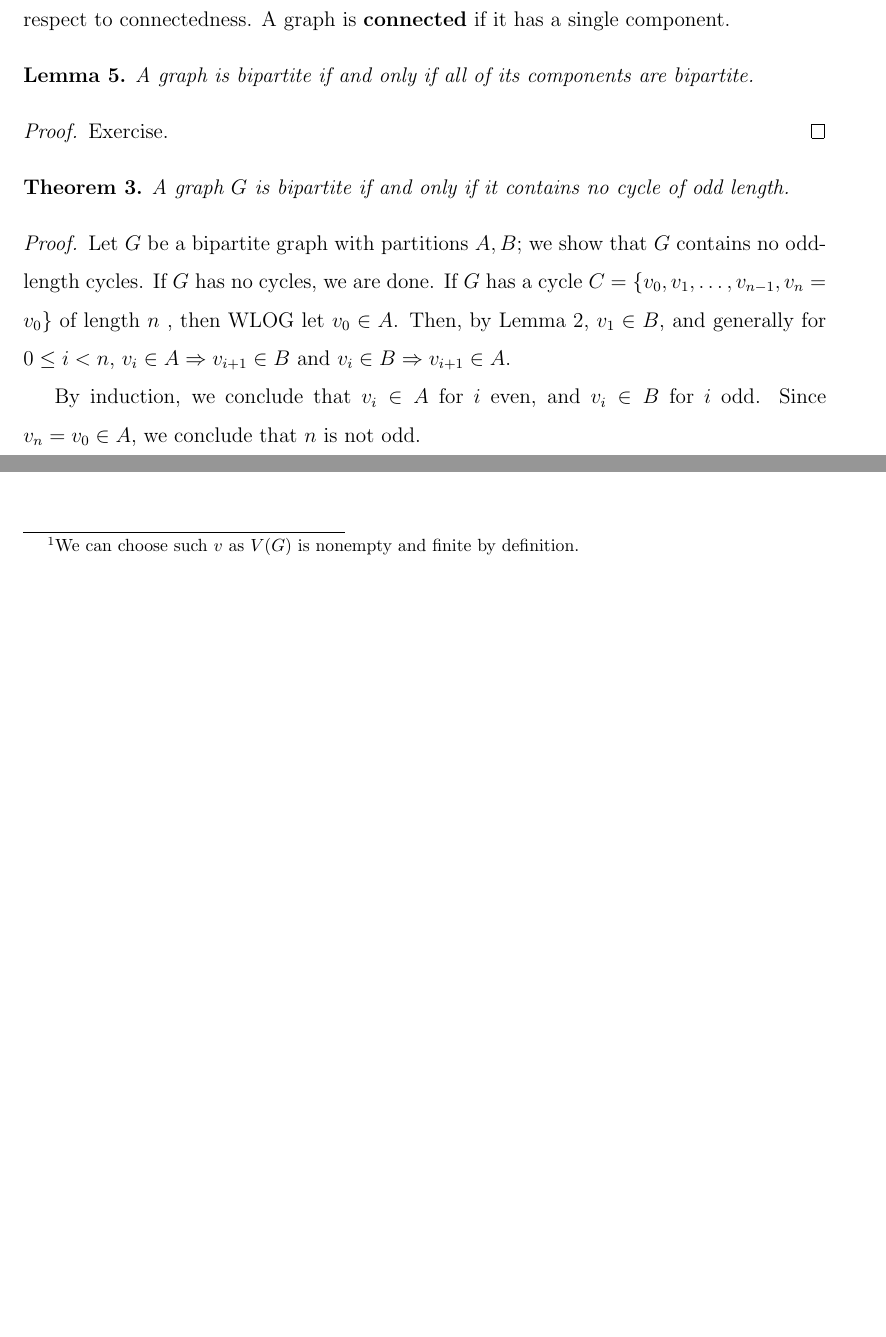
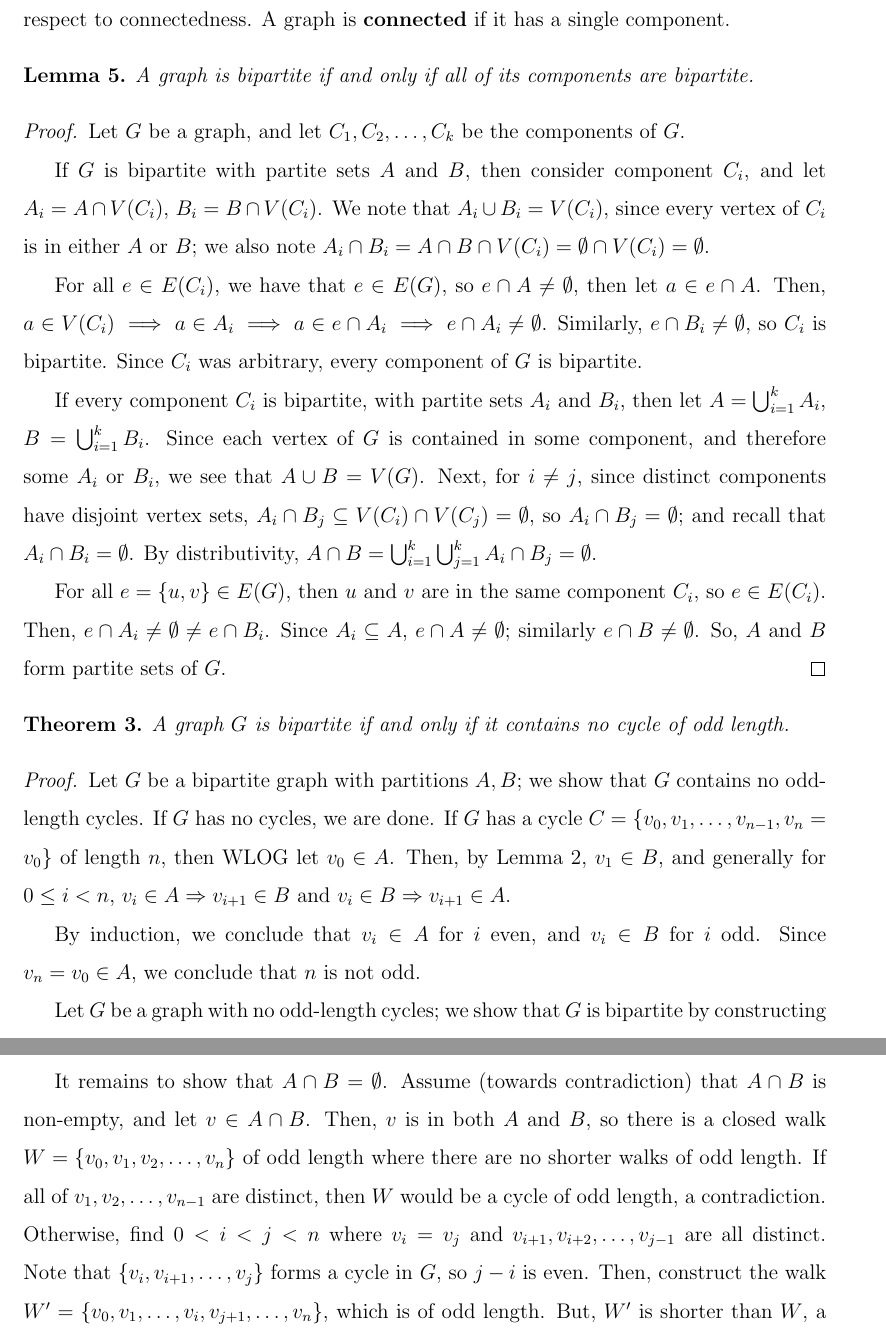
Before and after one commit to jgat/graph-theory, a LaTeX document (graph-theory.tex): two parts of pages 3 and 4 of 4 before the commit and two parts of pages 4 and 5 of 5 after it, joined at a grey line, cut so that both start at the same text, the shorter picture padded with empty space. Compiled offline with pdfLaTeX.

Commit message:
Filling in todos.

```diff
--- a/graph-theory.tex
+++ b/graph-theory.tex
@@ -162,7 +194,34 @@ component.
 A graph is bipartite if and only if all of its components are bipartite.
 \end{lemma}
 
-\begin{proof} Exercise. \end{proof} % TODO
+\begin{proof}
+Let $G$ be a graph, and let $C_1, C_2, \dots, C_k$ be the components of $G$.
+
+If $G$ is bipartite with partite sets $A$ and $B$, then consider component
+$C_i$, and let $A_i = A \cap V(C_i)$, $B_i = B \cap V(C_i)$. We note that
+$A_i \cup B_i = V(C_i)$, since every vertex of $C_i$ is in either $A$ or $B$;
+we also note $A_i \cap B_i = A \cap B \cap V(C_i) = \emptyset \cap V(C_i) = \emptyset$.
+
+For all $e \in E(C_i)$, we have that $e \in E(G)$, so $e \cap A \neq \emptyset$,
+then let $a \in e \cap A$. Then, $a \in V(C_i) \implies a \in A_i \implies
+a \in e \cap A_i \implies e \cap A_i \neq \emptyset$. Similarly,
+$e \cap B_i \neq \emptyset$, so $C_i$ is bipartite. Since $C_i$ was arbitrary,
+every component of $G$ is bipartite.
+
+If every component $C_i$ is bipartite, with partite sets $A_i$ and $B_i$, then
+let $A = \bigcup_{i=1}^{k} A_i$, $B = \bigcup_{i=1}^{k} B_i$. Since each vertex
+of $G$ is contained in some component, and therefore some $A_i$ or $B_i$, we
+see that $A \cup B = V(G)$. Next, for $i \neq j$, since distinct components
+have disjoint vertex sets, $A_i \cap B_j \subseteq V(C_i) \cap V(C_j) = \emptyset$,
+so $A_i \cap B_j = \emptyset$; and recall that $A_i \cap B_i = \emptyset$.
+By distributivity,
+$A \cap B = \bigcup_{i=1}^{k} \bigcup_{j=1}^{k} A_i \cap B_j = \emptyset$.
+
+For all $e = \{u, v\} \in E(G)$, then $u$ and $v$ are in the same component
+$C_i$, so $e \in E(C_i)$. Then, $e \cap A_i \neq \emptyset \neq e \cap B_i$.
+Since $A_i \subseteq A$, $e \cap A \neq \emptyset$; similarly
+$e \cap B \neq \emptyset$. So, $A$ and $B$ form partite sets of $G$.
+\end{proof}
 
 \begin{theorem}
 A graph $G$ is bipartite if and only if it contains no cycle of odd length.
@@ -182,5 +241,5 @@ By induction, we conclude that $v_i \in A$ for $i$ even, and $v_i \in B$ for
 $i$ odd. Since $v_n = v_0 \in A$, we conclude that $n$ is not odd.
 
 Let $G$ be a graph with no odd-length cycles; we show that $G$ is bipartite
-by constructing two sets $A, B$ to act as partite sets of $G$.
+by constructing two sets $A, B$ to act as partite sets of $G$ and $B$.
 By Lemma 5, we need only consider connected graphs.
@@ -195,3 +254,17 @@ $e = \{a, b\} \in E(G)$, it is clear that $a \in A$ or $a \in B$. Then, since
 $b$ is adjacent to $a$, we have $b \in B$ or $b \in A$ respectively.
 In each case, $e \cap A \neq \emptyset \neq e \cap B$.
 
+It remains to show that $A \cap B = \emptyset$.
+Assume (towards contradiction) that $A \cap B$ is non-empty, and let
+$v \in A \cap B$. Then, $v$ is in both $A$ and $B$, so there is a closed walk
+$W = \{v_0, v_1, v_2, \dots, v_n\}$ of odd length
+where there are no shorter walks of odd length. If all of $v_1, v_2,
+\dots, v_{n-1}$ are distinct, then $W$ would be a cycle of odd length, a contradiction.
+Otherwise, find $0 < i < j < n$ where $v_i = v_j$ and
+$v_{i+1}, v_{i+2}, \dots, v_{j-1}$ are all distinct. Note that
+$\{v_i, v_{i+1}, \dots, v_j\}$ forms a cycle in $G$, so $j-i$ is even.
+Then, construct the walk $W' = \{v_0, v_1, \dots, v_i, v_{j+1}, \dots, v_n\}$,
+which is of odd length. But, $W'$ is shorter than $W$, a contradiction.
+So, $A \cap B$ is empty.
+
+
```
Also changed, not shown: graph-theory.tex (61 more changed lines).
